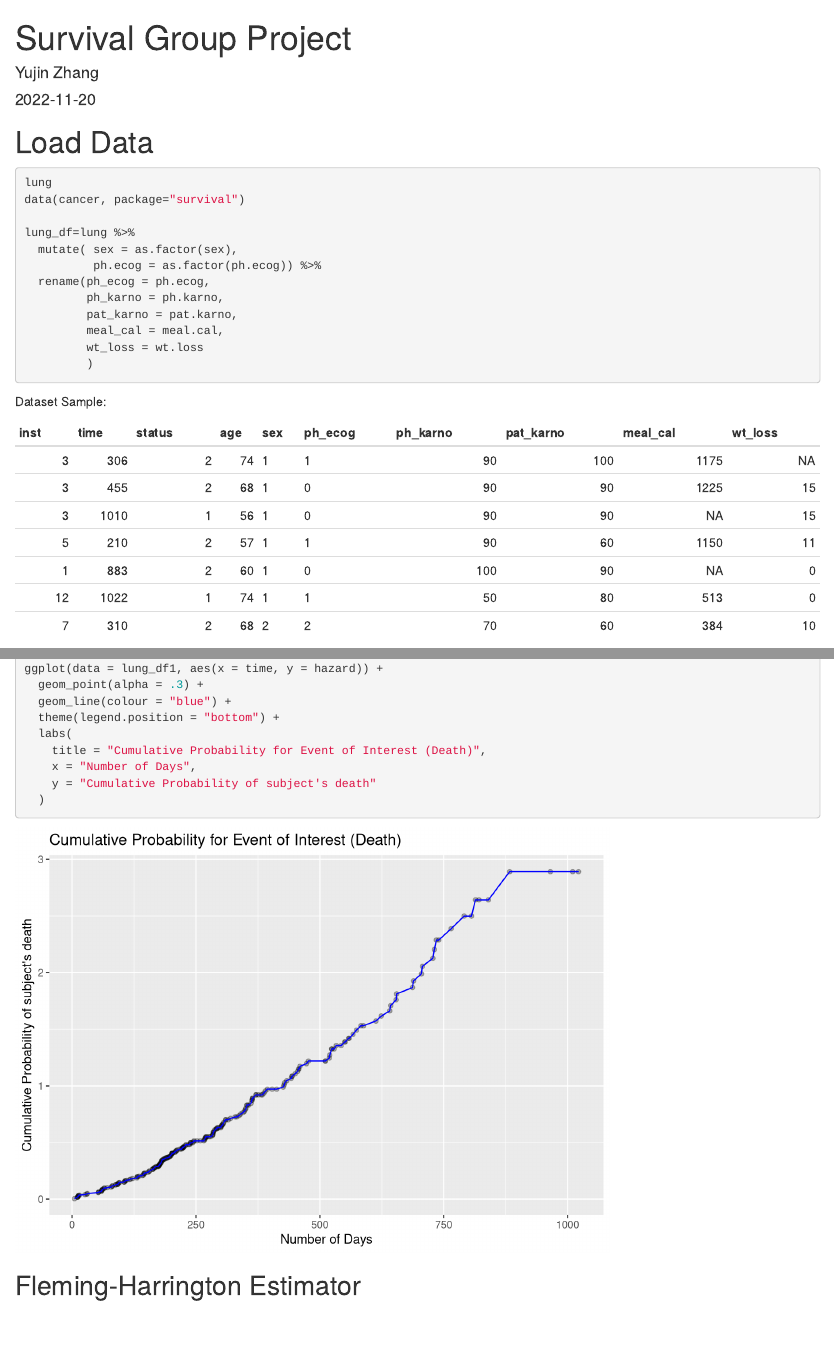
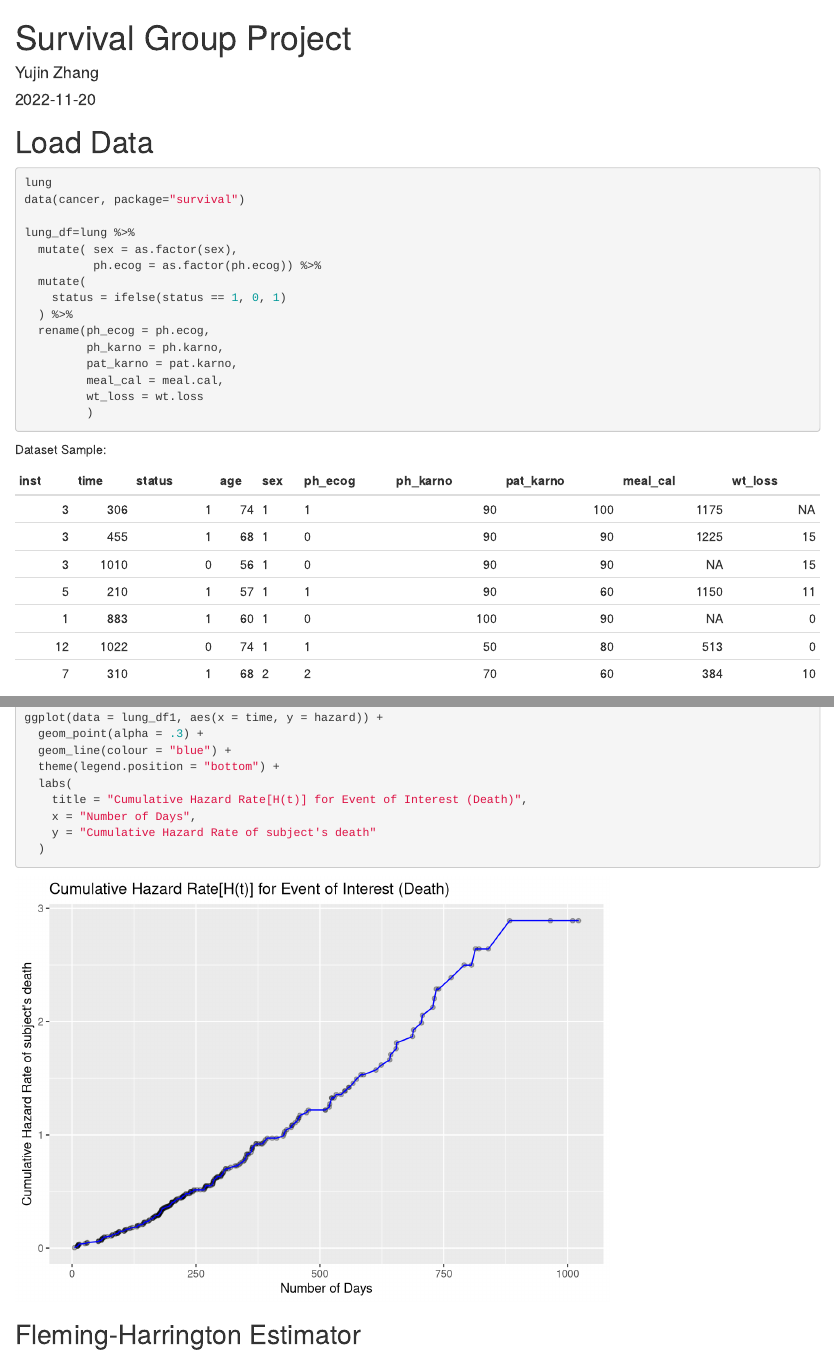
Before and after one commit to yifeixu0306/survival_final_project_group8, an R Markdown document (yujin_part.Rmd): the page in a window 1100 px wide, from its top, and a second part further down, joined at a grey line. Rendered offline with R 4.5, knitr and Pandoc, with nearby package versions.

Commit message:
NA-estimate-update

````diff
--- a/yujin_part.Rmd
+++ b/yujin_part.Rmd
@@ -23,6 +25,9 @@ data(cancer, package="survival")
 lung_df=lung %>%
   mutate( sex = as.factor(sex),
           ph.ecog = as.factor(ph.ecog)) %>%
+  mutate(
+    status = ifelse(status == 1, 0, 1)
+  ) %>%
   rename(ph_ecog = ph.ecog,
          ph_karno = ph.karno,
          pat_karno = pat.karno,
@@ -76,9 +81,9 @@ ggplot(data = lung_df1, aes(x = time, y = hazard)) +
   geom_line(colour = "blue") +
   theme(legend.position = "bottom") +
   labs(
-    title = "Cumulative Probability for Event of Interest (Death)",
+    title = "Cumulative Hazard Rate[H(t)] for Event of Interest (Death)",
     x = "Number of Days",
-    y = "Cumulative Probability of subject's death"
+    y = "Cumulative Hazard Rate of subject's death"
   )
 ```
 
````
Also changed, not shown: yujin_part.html, yujin_part.Rmd (8 more changed lines).
